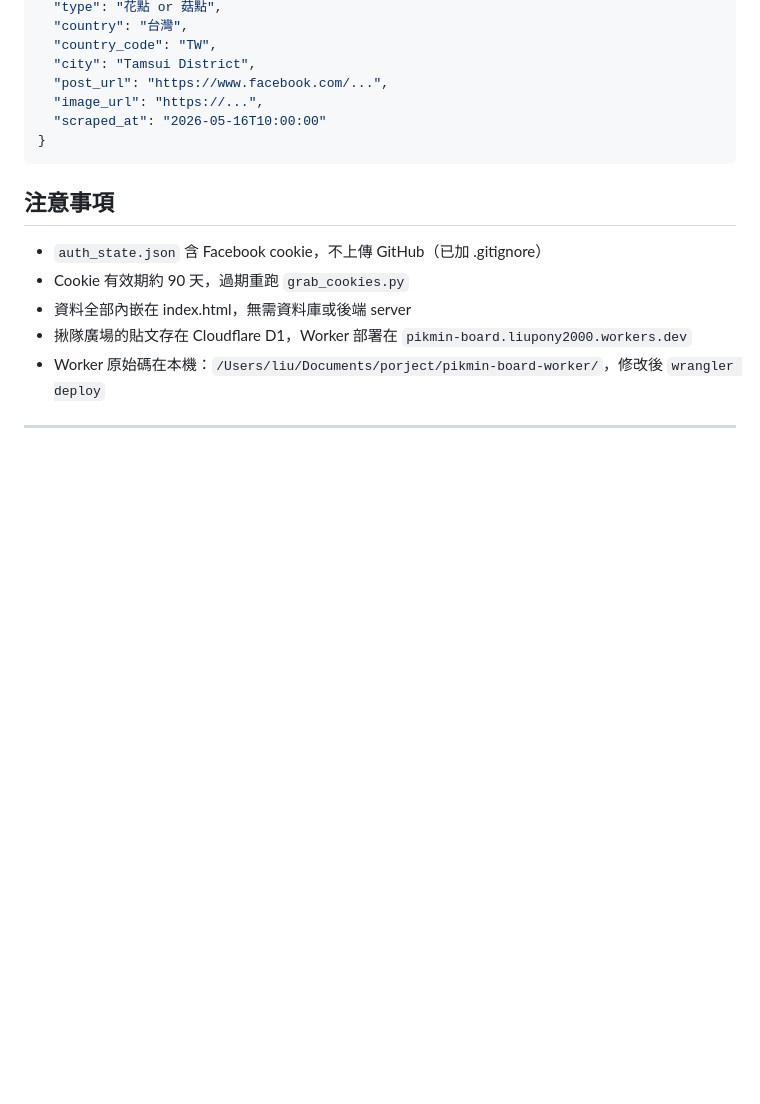
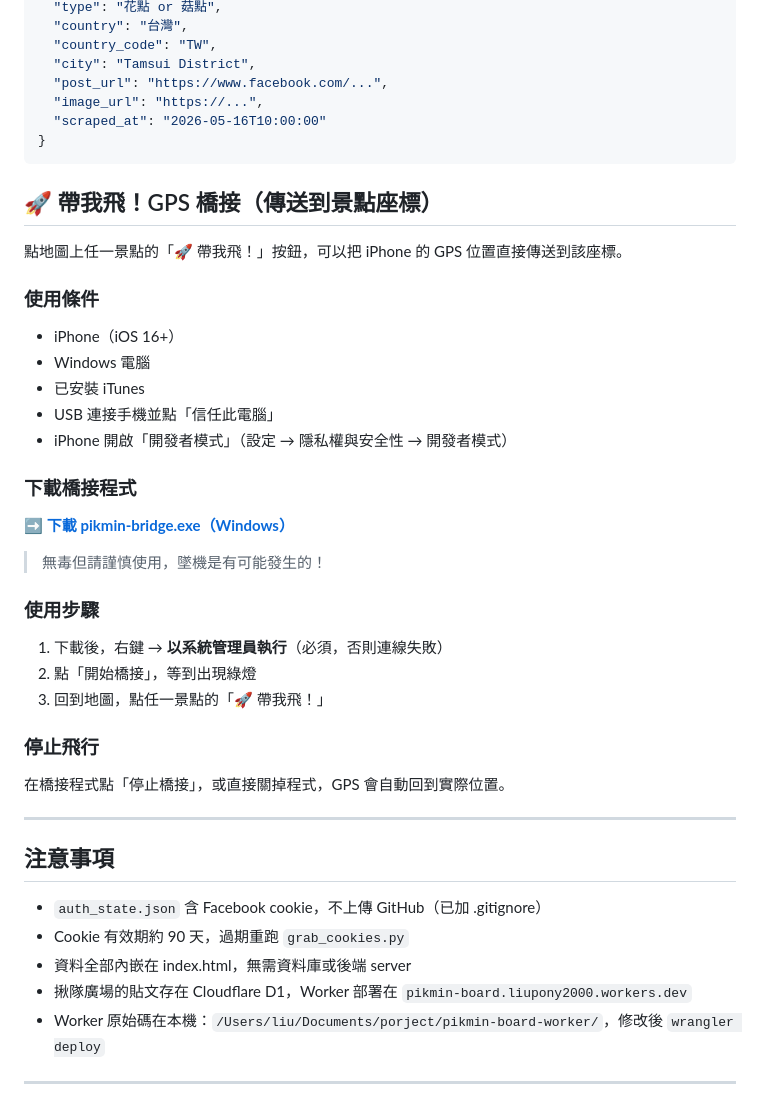
Before and after one commit to LIUXVuse/pikmin-bloom-map, a Markdown page: README.md, the part around the change. GitHub-like rendering; blank space fills up the shorter version.

Commit message:
[docs] README 加入橋接說明與下載連結

````diff
--- a/README.md
+++ b/README.md
@@ -80,6 +80,36 @@ push 完 GitHub Pages 自動重新部署。
 }
 ```
 
+## 🚀 帶我飛！GPS 橋接（傳送到景點座標）
+
+點地圖上任一景點的「🚀 帶我飛！」按鈕，可以把 iPhone 的 GPS 位置直接傳送到該座標。
+
+### 使用條件
+
+- iPhone（iOS 16+）
+- Windows 電腦
+- 已安裝 iTunes
+- USB 連接手機並點「信任此電腦」
+- iPhone 開啟「開發者模式」（設定 → 隱私權與安全性 → 開發者模式）
+
+### 下載橋接程式
+
+➡️ **[下載 pikmin-bridge.exe（Windows）](https://github.com/LIUXVuse/pikmin-bridge/releases/latest/download/pikmin-bridge.exe)**
+
+> 無毒但請謹慎使用，墜機是有可能發生的！
+
+### 使用步驟
+
+1. 下載後，右鍵 → **以系統管理員執行**（必須，否則連線失敗）
+2. 點「開始橋接」，等到出現綠燈
+3. 回到地圖，點任一景點的「🚀 帶我飛！」
+
+### 停止飛行
+
+在橋接程式點「停止橋接」，或直接關掉程式，GPS 會自動回到實際位置。
+
+---
+
 ## 注意事項
 
 - `auth_state.json` 含 Facebook cookie，不上傳 GitHub（已加 .gitignore）
````
